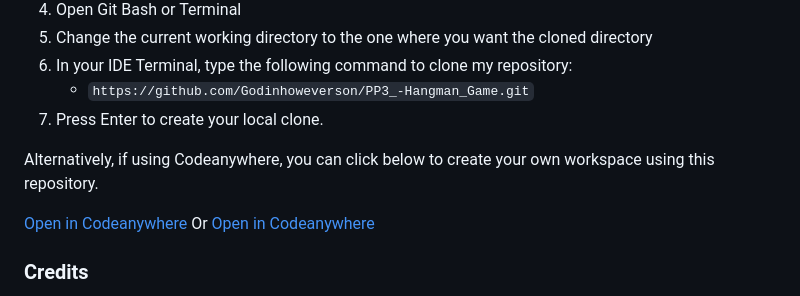
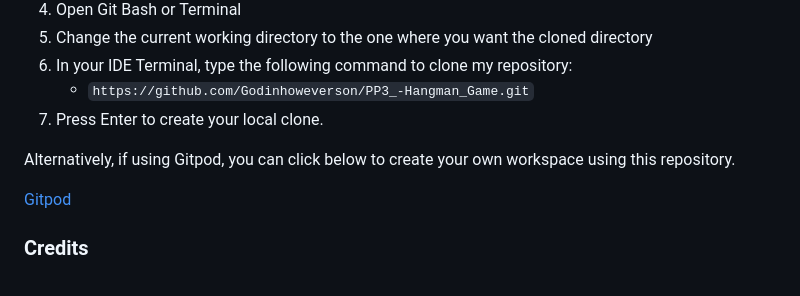
Before and after one commit to Godinhoweverson/PP3_-Hangman_Game, a Markdown page: README.md, the part around the change. GitHub-like rendering.

Commit message:
Replaced CodeAnywhere link with GitPod links in the deployment section.

```diff
--- a/README.md
+++ b/README.md
@@ -157,11 +157,9 @@ You can clone the repository by following these steps:
 	- `https://github.com/Godinhoweverson/PP3_-Hangman_Game.git`
 7. Press Enter to create your local clone.
 
-Alternatively, if using Codeanywhere, you can click below to create your own workspace using this repository.
+Alternatively, if using Gitpod, you can click below to create your own workspace using this repository.
 
-[Open in Codeanywhere](https://app.codeanywhere.com/workspace/create#https://github.com/Godinhoweverson/PP3_-Hangman_Game)
-Or
-[Open in Codeanywhere](https://gitpod.io/workspaces)
+[Gitpod](https://gitpod.io/workspaces)
 
  ### Credits
 
```
